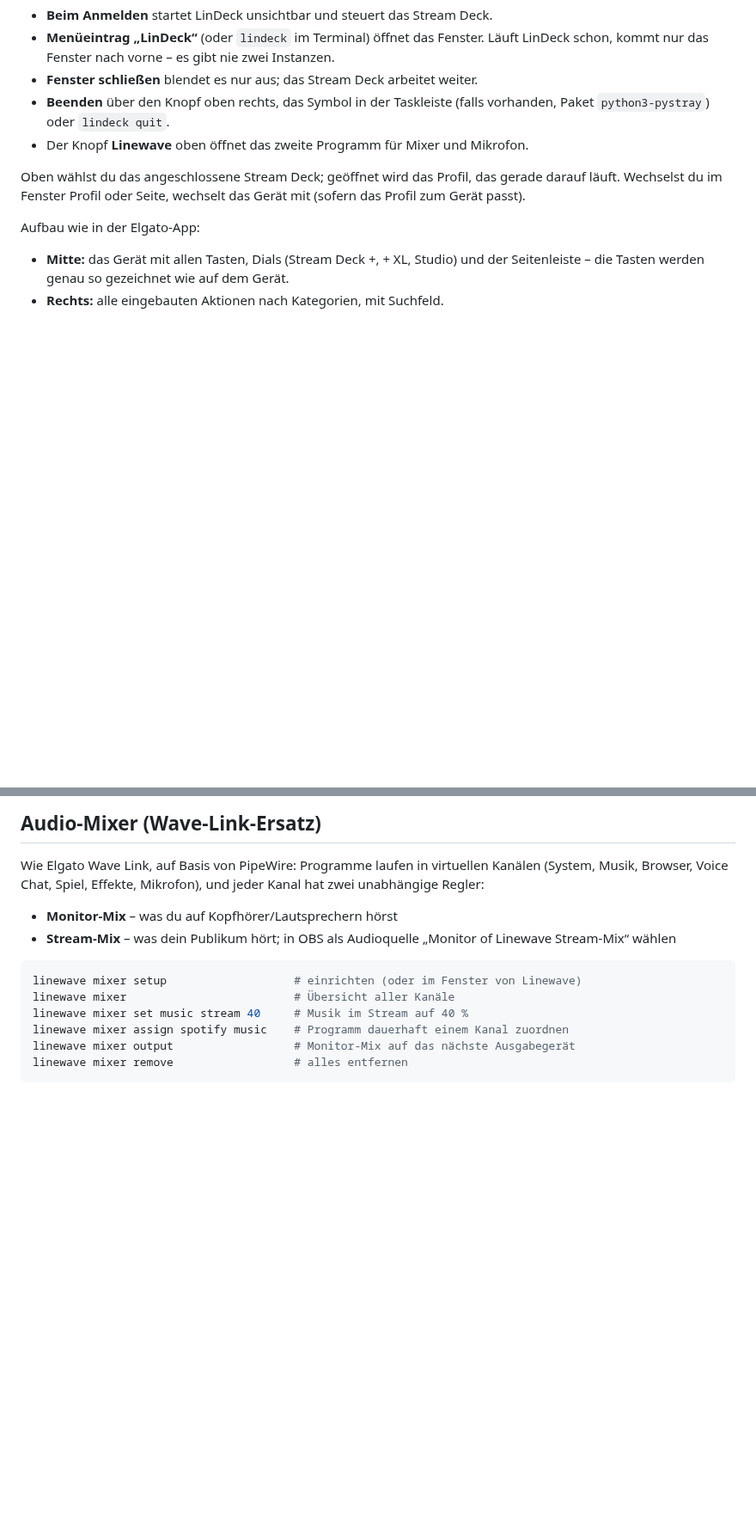
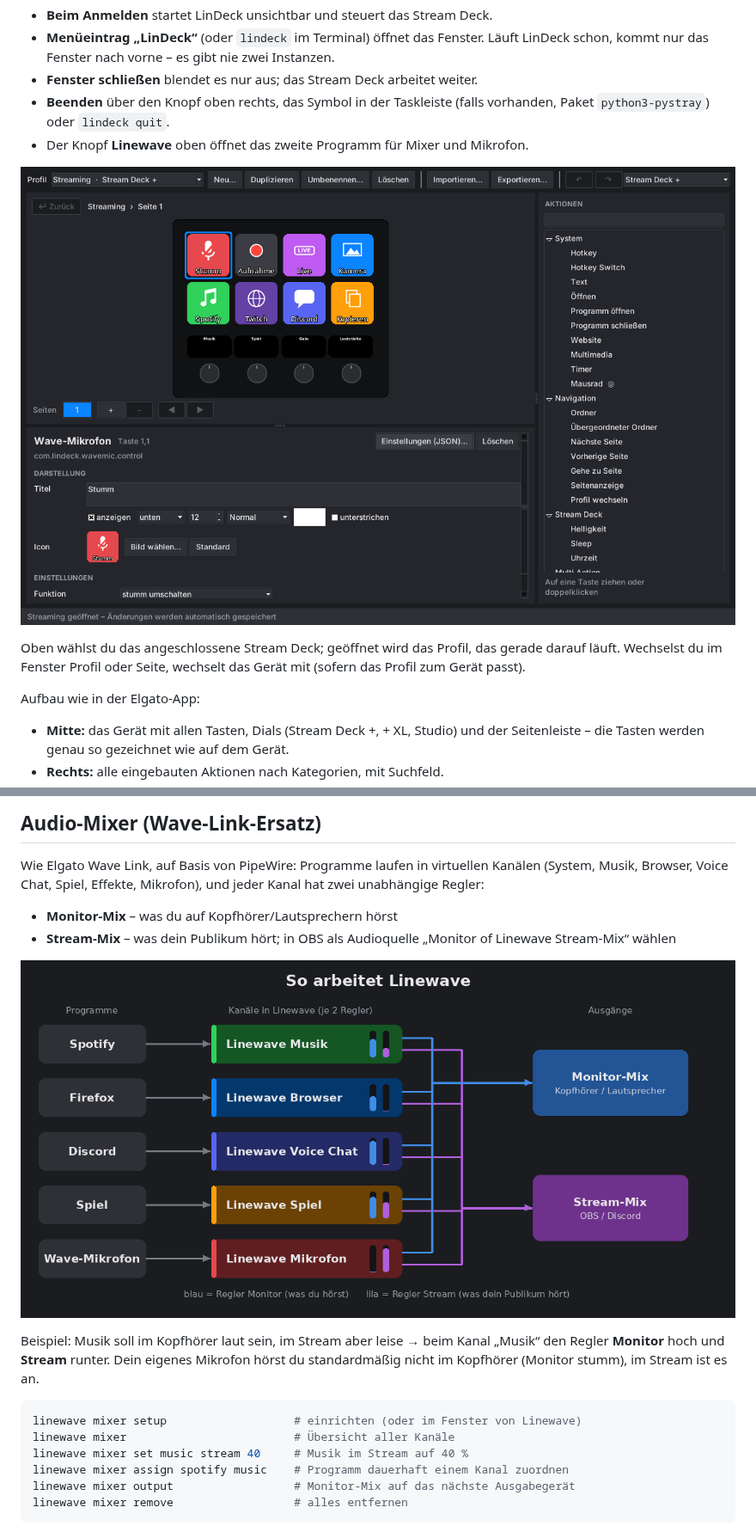
Before and after one commit to adblocker-1/FreeStream, a Markdown page: README.md, 2 parts joined by grey strips. Shown at 86% size. Drawn GitHub-style; pictures changed too: docs/bilder/lindeck-fenster.png (added), docs/bilder/linewave-ablauf.png (added); blank space fills up the shorter version.

````diff
--- a/README.md
+++ b/README.md
@@ -136,6 +151,8 @@ LinDeck ist das Programm für das Stream Deck – wie die Elgato-Stream-Deck-Sof
 - **Beenden** über den Knopf oben rechts, das Symbol in der Taskleiste (falls
   vorhanden, Paket `python3-pystray`) oder `lindeck quit`.
 - Der Knopf **Linewave** oben öffnet das zweite Programm für Mixer und Mikrofon.
+
+![Das LinDeck-Fenster: in der Mitte das Stream Deck, rechts die Aktionen, unten die Einstellungen der gewählten Taste](docs/bilder/lindeck-fenster.png)
 
 Oben wählst du das angeschlossene Stream Deck; geöffnet wird das Profil, das
 gerade darauf läuft. Wechselst du im Fenster Profil oder Seite, wechselt das
@@ -308,6 +332,12 @@ Kanal hat zwei unabhängige Regler:
 - **Monitor-Mix** – was du auf Kopfhörer/Lautsprechern hörst
 - **Stream-Mix** – was dein Publikum hört; in OBS als Audioquelle
   „Monitor of Linewave Stream-Mix“ wählen
+
+![Schaubild: Programme laufen in Linewave-Kanäle, jeder Kanal geht mit eigenem Regler in den Monitor-Mix und in den Stream-Mix](docs/bilder/linewave-ablauf.png)
+
+Beispiel: Musik soll im Kopfhörer laut sein, im Stream aber leise → beim Kanal
+„Musik“ den Regler **Monitor** hoch und **Stream** runter. Dein eigenes Mikrofon
+hörst du standardmäßig nicht im Kopfhörer (Monitor stumm), im Stream ist es an.
 
 ```bash
 linewave mixer setup                   # einrichten (oder im Fenster von Linewave)
````
Also changed, not shown: other parts of README.md (+27 -1 lines), packaging/release-notes/v0.6.0.md (added, +15 -0 lines), packaging/release-notes/v0.7.0.md (added, +17 -0 lines), docs/bilder/linewave-mikrofon.png (added), docs/bilder/linewave-mixer.png (added), docs/bilder/pavucontrol-linewave.png (added), 3 other files.
